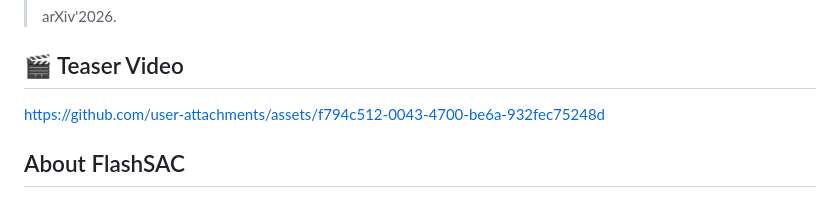
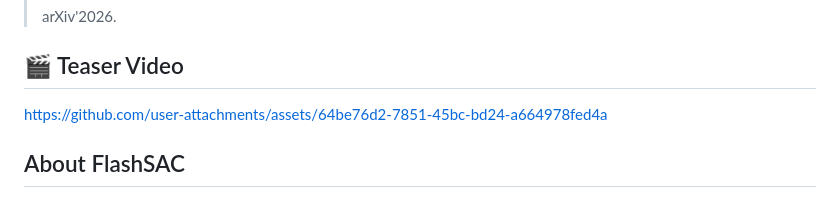
Before and after one commit to Holiday-Robot/FlashSAC, a Markdown page: README.md, the part around the change. Drawn GitHub-style.

```diff
--- a/README.md
+++ b/README.md
@@ -17,7 +17,7 @@ Official implementation of
 
 ## 🎬 Teaser Video
 
-https://github.com/user-attachments/assets/f794c512-0043-4700-be6a-932fec75248d
+https://github.com/user-attachments/assets/64be76d2-7851-45bc-bd24-a664978fed4a
 
 ## About FlashSAC
 
```
